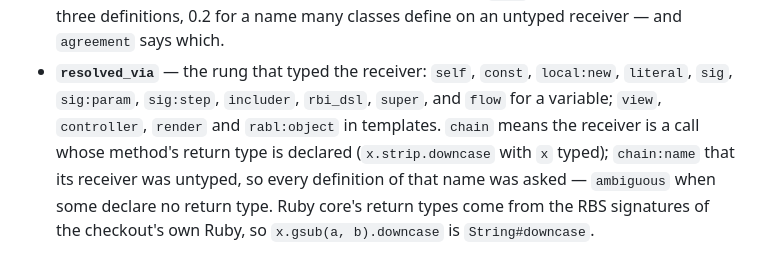
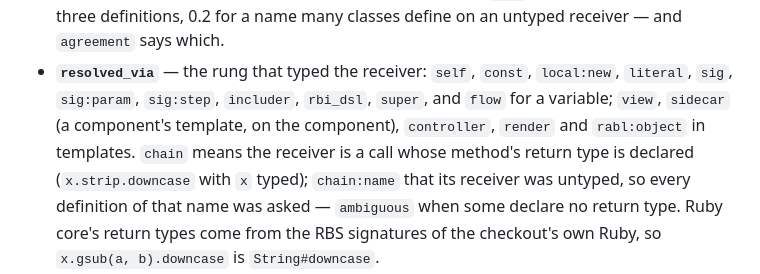
Before and after one commit to dpep/trekr, a Markdown page: docs/OUTPUT.md, the part around the change. GitHub-like rendering.

Commit message:
docs: OUTPUT.md lists resolved_via sidecar (DEC-644)
Co-Authored-By: Claude Opus 5.5 <noreply@anthropic.com>

```diff
--- a/docs/OUTPUT.md
+++ b/docs/OUTPUT.md
@@ -67,8 +67,9 @@ They answer different questions; read them separately.
   untyped receiver — and `agreement` says which.
 - **`resolved_via`** — the rung that typed the receiver: `self`, `const`,
   `local:new`, `literal`, `sig`, `sig:param`, `sig:step`, `includer`,
-  `rbi_dsl`, `super`, and `flow` for a variable; `view`, `controller`,
-  `render` and `rabl:object` in templates. `chain` means the receiver is a
+  `rbi_dsl`, `super`, and `flow` for a variable; `view`, `sidecar` (a
+  component's template, on the component), `controller`, `render` and
+  `rabl:object` in templates. `chain` means the receiver is a
   call whose method's return type is declared (`x.strip.downcase` with `x`
   typed); `chain:name` that its receiver was untyped, so every definition of
   that name was asked — `ambiguous` when some declare no return type. Ruby
```
